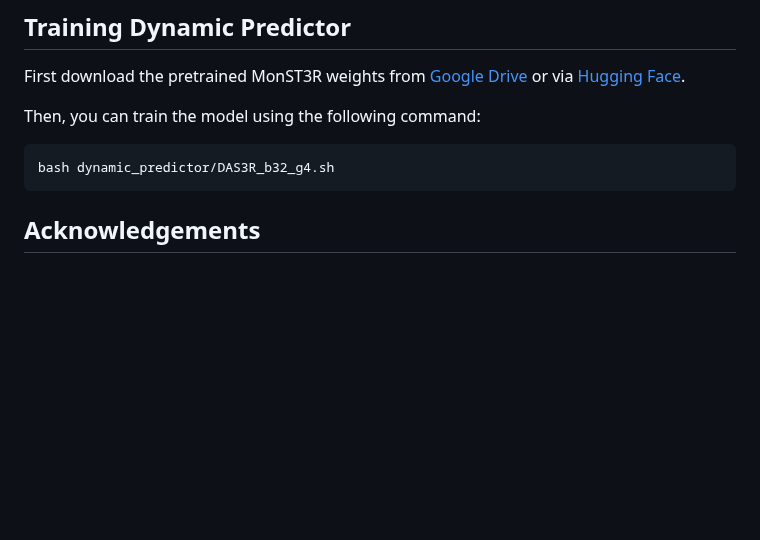
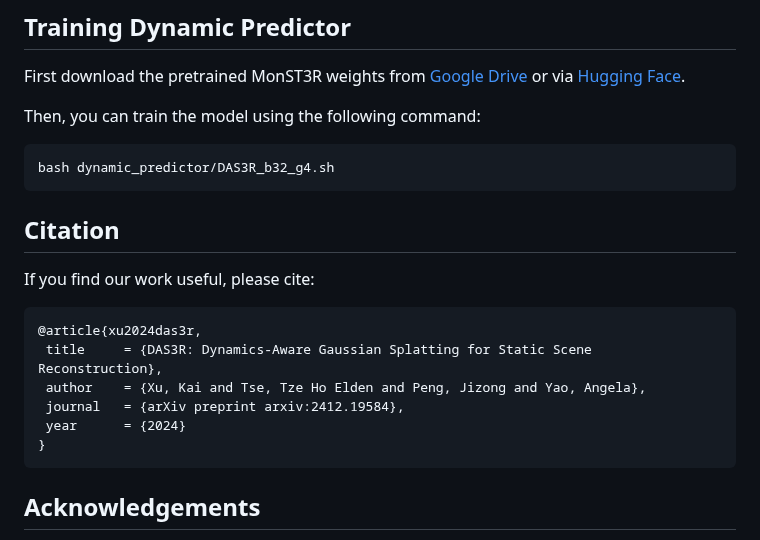
Before and after one commit to kai422/DAS3R, a Markdown page: README.md, the part around the change. Rendered like a GitHub page; blank space fills up the shorter version.

Commit message:
Add bibtex citation

````diff
--- a/README.md
+++ b/README.md
@@ -123,6 +123,18 @@ Then, you can train the model using the following command:
 bash dynamic_predictor/DAS3R_b32_g4.sh
 ```
 
+## Citation
+
+If you find our work useful, please cite:
+
+```bibtex
+@article{xu2024das3r,
+ title     = {DAS3R: Dynamics-Aware Gaussian Splatting for Static Scene Reconstruction},
+ author    = {Xu, Kai and Tse, Tze Ho Elden and Peng, Jizong and Yao, Angela},
+ journal   = {arXiv preprint arxiv:2412.19584},
+ year      = {2024}
+}
+```
 
 
 ## Acknowledgements
````
